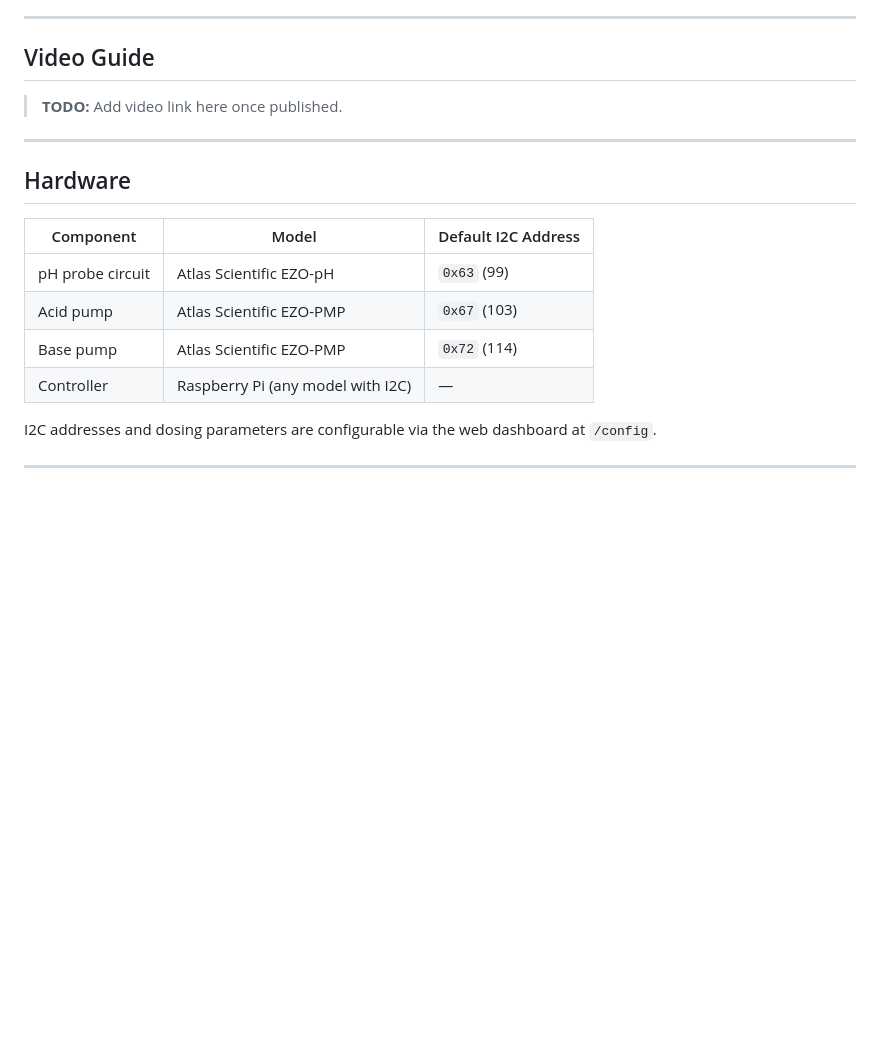
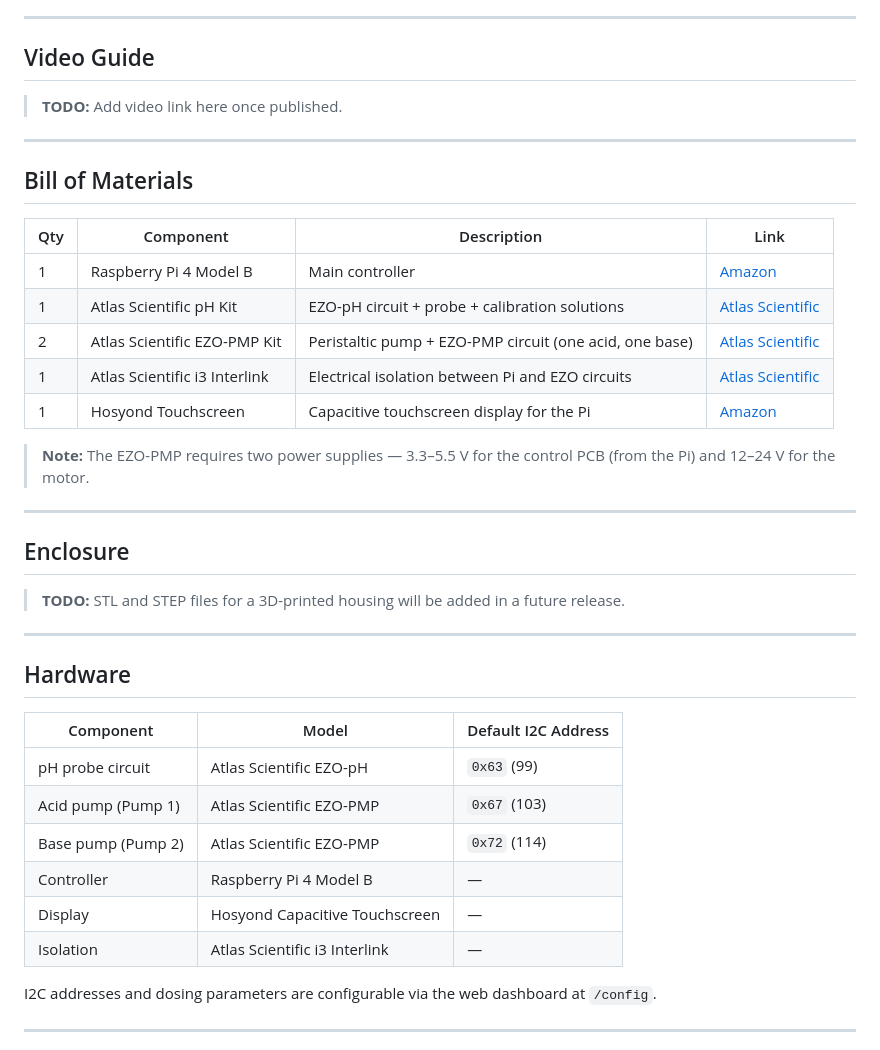
Before and after one commit to Ahmedmoui/ph-controller, a Markdown page: README.md, the part around the change. Drawn GitHub-style; blank space fills up the shorter version.

Commit message:
Updated readme with BOM and hpusing section

```diff
--- a/README.md
+++ b/README.md
@@ -11,14 +11,36 @@ Includes a full web dashboard, manual pump control, calibration wizards, and ses
 
 ---
 
+## Bill of Materials
+
+| Qty | Component | Description | Link |
+|---|---|---|---|
+| 1 | Raspberry Pi 4 Model B | Main controller | [Amazon](https://www.amazon.com/Raspberry-Model-2019-Quad-Bluetooth/dp/B07TD42S27/) |
+| 1 | Atlas Scientific pH Kit | EZO-pH circuit + probe + calibration solutions | [Atlas Scientific](https://atlas-scientific.com/kits/ph-kit/) |
+| 2 | Atlas Scientific EZO-PMP Kit | Peristaltic pump + EZO-PMP circuit (one acid, one base) | [Atlas Scientific](https://atlas-scientific.com/kits/ezo-pmp-kit/) |
+| 1 | Atlas Scientific i3 Interlink | Electrical isolation between Pi and EZO circuits | [Atlas Scientific](https://atlas-scientific.com/electrical-isolation/i3-interlink/) |
+| 1 | Hosyond Touchscreen | Capacitive touchscreen display for the Pi | [Amazon](https://www.amazon.com/Hosyond-Touchscreen-Compatible-Capacitive-Driver-Free/dp/B0D3QB7X4Z) |
+
+> **Note:** The EZO-PMP requires two power supplies — 3.3–5.5 V for the control PCB (from the Pi) and 12–24 V for the motor.
+
+---
+
+## Enclosure
+
+> **TODO:** STL and STEP files for a 3D-printed housing will be added in a future release.
+
+---
+
 ## Hardware
 
 | Component | Model | Default I2C Address |
 |---|---|---|
 | pH probe circuit | Atlas Scientific EZO-pH | `0x63` (99) |
-| Acid pump | Atlas Scientific EZO-PMP | `0x67` (103) |
-| Base pump | Atlas Scientific EZO-PMP | `0x72` (114) |
-| Controller | Raspberry Pi (any model with I2C) | — |
+| Acid pump (Pump 1) | Atlas Scientific EZO-PMP | `0x67` (103) |
+| Base pump (Pump 2) | Atlas Scientific EZO-PMP | `0x72` (114) |
+| Controller | Raspberry Pi 4 Model B | — |
+| Display | Hosyond Capacitive Touchscreen | — |
+| Isolation | Atlas Scientific i3 Interlink | — |
 
 I2C addresses and dosing parameters are configurable via the web dashboard at `/config`.
 
```
